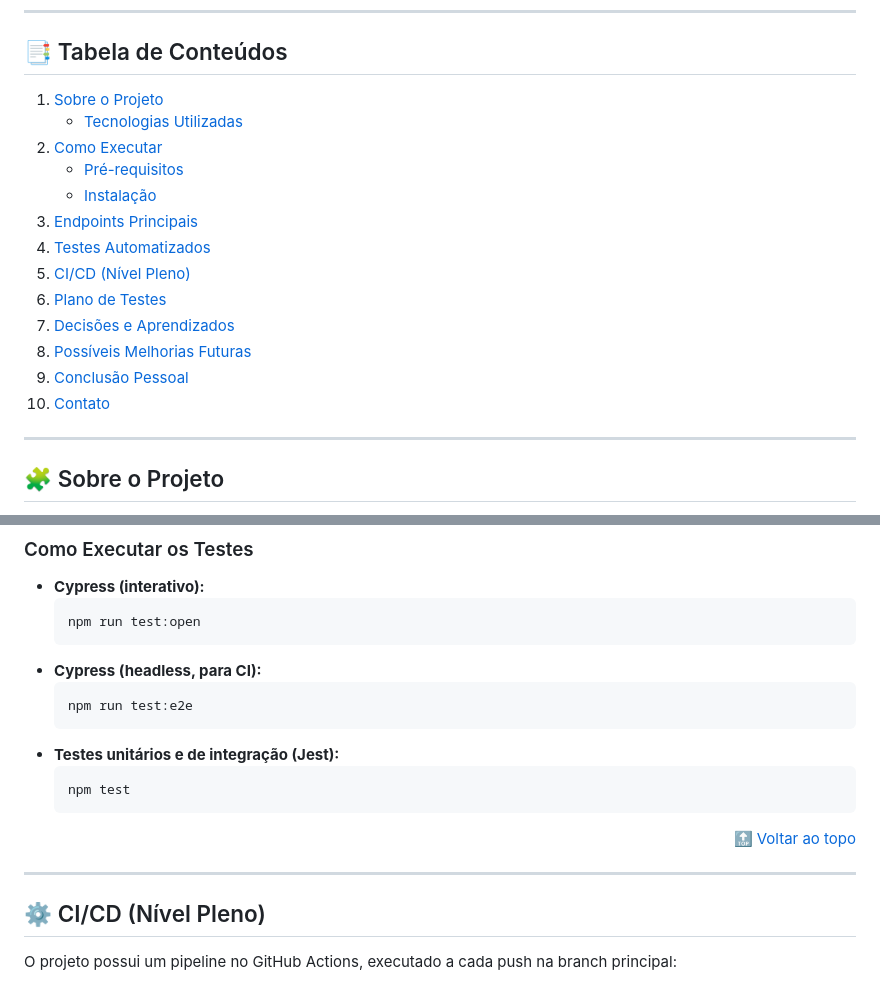
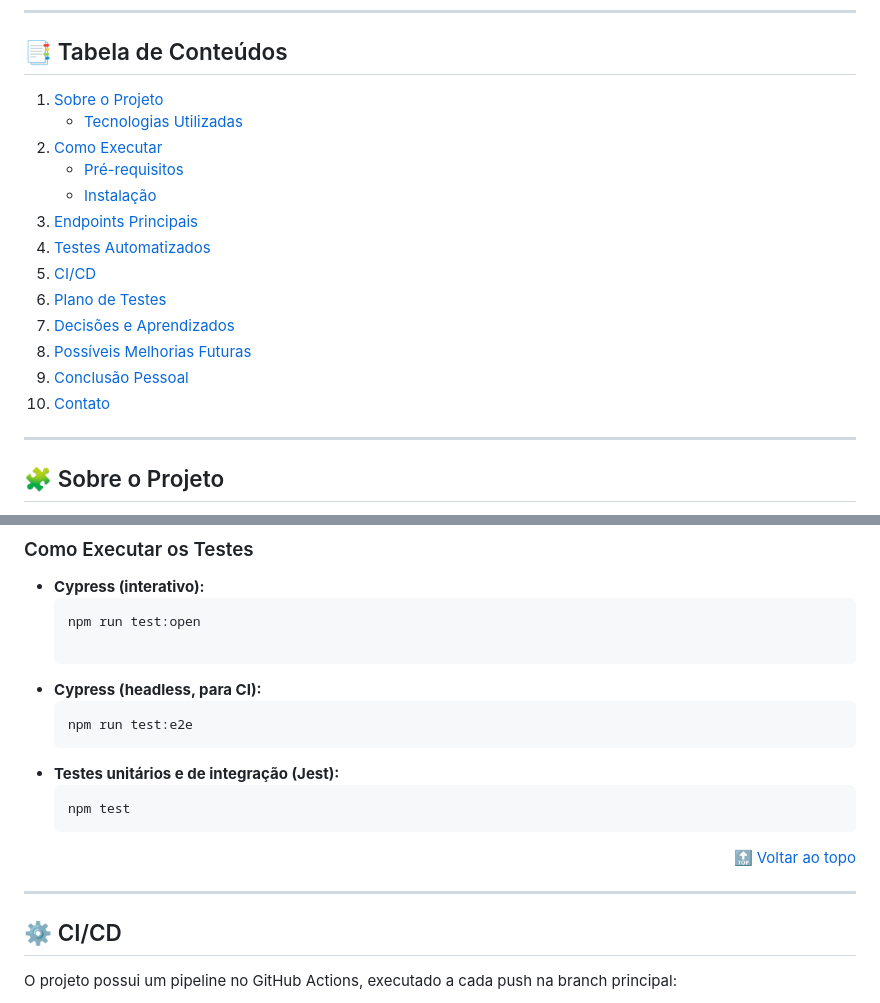
Before and after one commit to sidjp/case-qa-senai-sc, a Markdown page: README.md, 2 parts joined by grey strips. Drawn GitHub-style.

Commit message:
docs: corrige erros de links no README
Corrigido erros nos links da documentação

````diff
--- a/README.md
+++ b/README.md
@@ -25,19 +25,19 @@
 
 ## 📑 Tabela de Conteúdos
 
-1. [Sobre o Projeto](#sobre-o-projeto)
-   - [Tecnologias Utilizadas](#tecnologias-utilizadas)
-2. [Como Executar](#como-executar)
-   - [Pré-requisitos](#pré-requisitos)
-   - [Instalação](#instalação)
-3. [Endpoints Principais](#endpoints-principais)
-4. [Testes Automatizados](#testes-automatizados)
-5. [CI/CD (Nível Pleno)](#cicd-nível-pleno)
-6. [Plano de Testes](#plano-de-testes)
-7. [Decisões e Aprendizados](#decisões-e-aprendizados)
-8. [Possíveis Melhorias Futuras](#possíveis-melhorias-futuras)
-9. [Conclusão Pessoal](#conclusão-pessoal)
-10. [Contato](#contato)
+1. [Sobre o Projeto](#-sobre-o-projeto)
+   - [Tecnologias Utilizadas](#-tecnologias-utilizadas)
+2. [Como Executar](#-como-executar)
+   - [Pré-requisitos](#-pré-requisitos)
+   - [Instalação](#️-instalação)
+3. [Endpoints Principais](#-endpoints-principais)
+4. [Testes Automatizados](#-testes-automatizados)
+5. [CI/CD](#️-cicd)
+6. [Plano de Testes](#-plano-de-testes)
+7. [Decisões e Aprendizados](#-decisões-e-aprendizados)
+8. [Possíveis Melhorias Futuras](#-possíveis-melhorias-futuras)
+9. [Conclusão Pessoal](#-conclusão-pessoal)
+10. [Contato](#-contato)
 
 ---
 
@@ -149,20 +148,18 @@ A suíte de testes cobre:
 - **Cypress (interativo):**
   ```sh
   npm run test:open
-  ```
+
 - **Cypress (headless, para CI):**
   ```sh
   npm run test:e2e
-  ```
 - **Testes unitários e de integração (Jest):**
   ```sh
   npm test
-  ```
 <p align="right"><a href="#readme-top">🔝 Voltar ao topo</a></p>
 
 ---
 
-## ⚙️ CI/CD (Nível Pleno)
+## ⚙️ CI/CD
 
 O projeto possui um pipeline no GitHub Actions, executado a cada push na branch principal:
 
````
Also changed, not shown: other parts of README.md (+7 -8 lines).
